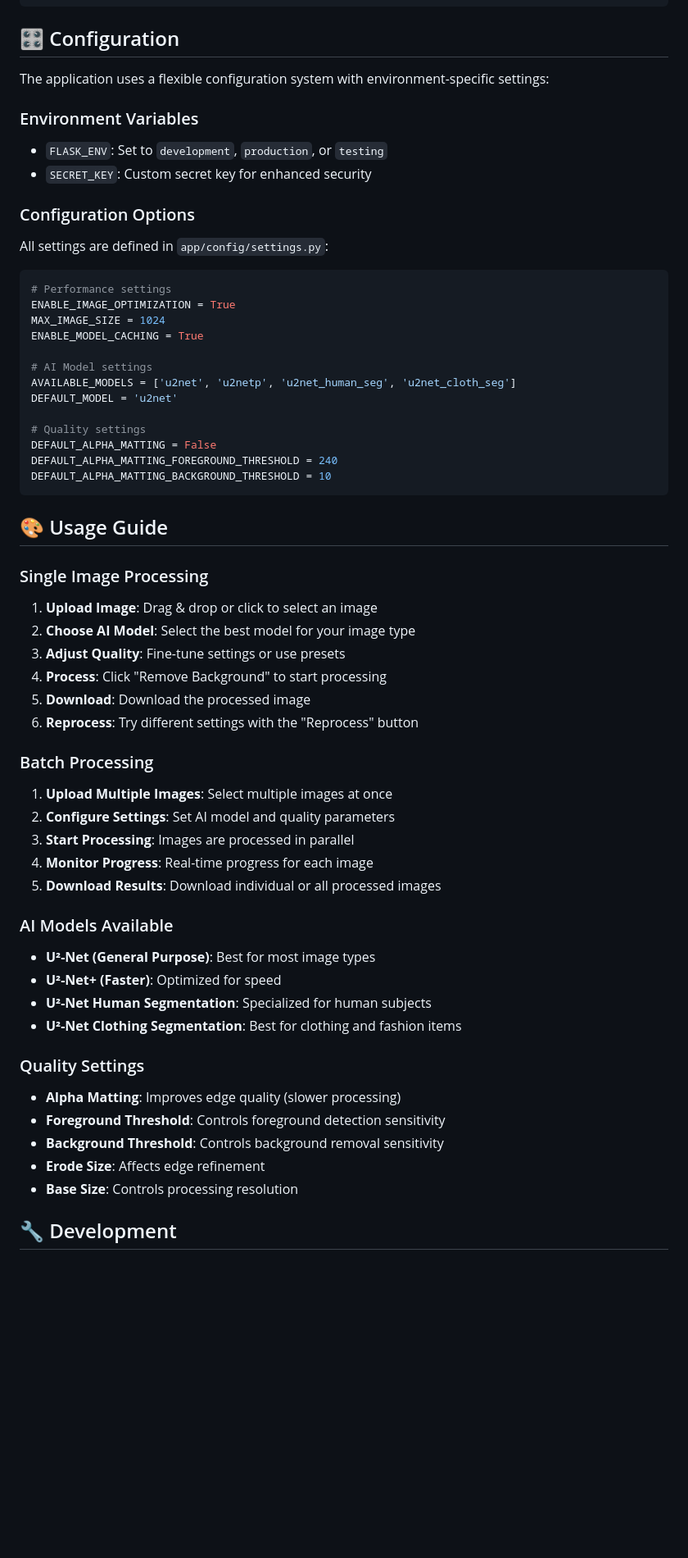
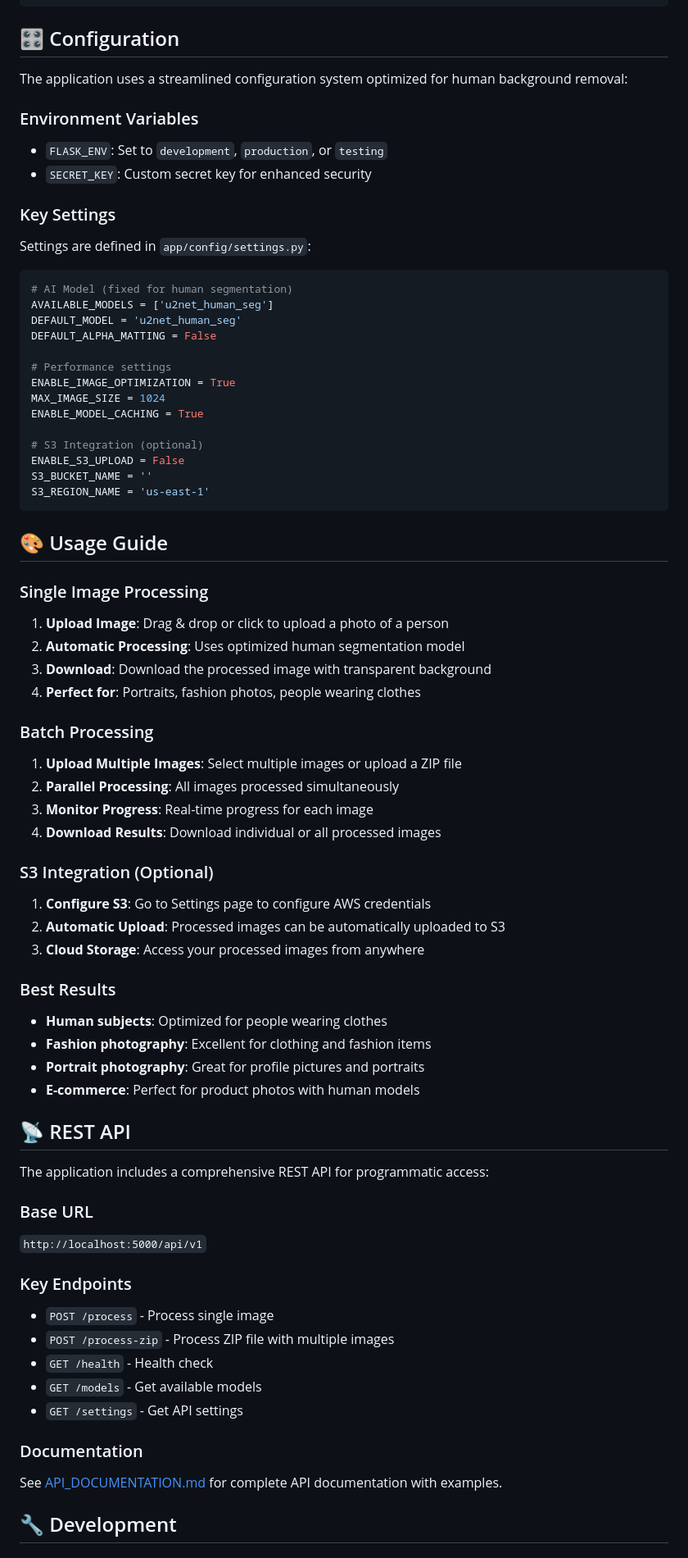
Before and after one commit to EslamTharwaat/remove_image_background, a Markdown page: README.md, the part around one of its changes. Shown at 82% size. GitHub-like rendering; blank space fills up the shorter version.

Commit message:
Update README.md to match simplified implementation
- Removed references to multiple AI models (now only u2net_human_seg)
- Removed quality settings documentation (alpha matting, thresholds, etc.)
- Removed reprocess feature documentation (no longer exists)
- Updated branding to Otrium throughout
- Added S3 integration documentation
- Added REST API section with reference to API docs
- Focused use cases on human/fashion photography
- Updated project structure to include new files (api.py, settings.js, etc.)
- Simplified configuration examples
- Updated acknowledgments and footer
- Emphasized human segmentation specialization

````diff
--- a/README.md
+++ b/README.md
@@ -109,60 +114,73 @@ chmod +x start.sh
 
 ## 🎛️ Configuration
 
-The application uses a flexible configuration system with environment-specific settings:
+The application uses a streamlined configuration system optimized for human background removal:
 
 ### Environment Variables
 - `FLASK_ENV`: Set to `development`, `production`, or `testing`
 - `SECRET_KEY`: Custom secret key for enhanced security
 
-### Configuration Options
-All settings are defined in `app/config/settings.py`:
+### Key Settings
+Settings are defined in `app/config/settings.py`:
 
 ```python
+# AI Model (fixed for human segmentation)
+AVAILABLE_MODELS = ['u2net_human_seg']
+DEFAULT_MODEL = 'u2net_human_seg'
+DEFAULT_ALPHA_MATTING = False
+
 # Performance settings
 ENABLE_IMAGE_OPTIMIZATION = True
 MAX_IMAGE_SIZE = 1024
 ENABLE_MODEL_CACHING = True
 
-# AI Model settings
-AVAILABLE_MODELS = ['u2net', 'u2netp', 'u2net_human_seg', 'u2net_cloth_seg']
-DEFAULT_MODEL = 'u2net'
-
-# Quality settings
-DEFAULT_ALPHA_MATTING = False
-DEFAULT_ALPHA_MATTING_FOREGROUND_THRESHOLD = 240
-DEFAULT_ALPHA_MATTING_BACKGROUND_THRESHOLD = 10
+# S3 Integration (optional)
+ENABLE_S3_UPLOAD = False
+S3_BUCKET_NAME = ''
+S3_REGION_NAME = 'us-east-1'
 ```
 
 ## 🎨 Usage Guide
 
 ### Single Image Processing
-1. **Upload Image**: Drag & drop or click to select an image
-2. **Choose AI Model**: Select the best model for your image type
-3. **Adjust Quality**: Fine-tune settings or use presets
-4. **Process**: Click "Remove Background" to start processing
-5. **Download**: Download the processed image
-6. **Reprocess**: Try different settings with the "Reprocess" button
+1. **Upload Image**: Drag & drop or click to upload a photo of a person
+2. **Automatic Processing**: Uses optimized human segmentation model
+3. **Download**: Download the processed image with transparent background
+4. **Perfect for**: Portraits, fashion photos, people wearing clothes
 
 ### Batch Processing
-1. **Upload Multiple Images**: Select multiple images at once
-2. **Configure Settings**: Set AI model and quality parameters
-3. **Start Processing**: Images are processed in parallel
-4. **Monitor Progress**: Real-time progress for each image
-5. **Download Results**: Download individual or all processed images
+1. **Upload Multiple Images**: Select multiple images or upload a ZIP file
+2. **Parallel Processing**: All images processed simultaneously
+3. **Monitor Progress**: Real-time progress for each image
+4. **Download Results**: Download individual or all processed images
 
-### AI Models Available
-- **U²-Net (General Purpose)**: Best for most image types
-- **U²-Net+ (Faster)**: Optimized for speed
-- **U²-Net Human Segmentation**: Specialized for human subjects
-- **U²-Net Clothing Segmentation**: Best for clothing and fashion items
+### S3 Integration (Optional)
+1. **Configure S3**: Go to Settings page to configure AWS credentials
+2. **Automatic Upload**: Processed images can be automatically uploaded to S3
+3. **Cloud Storage**: Access your processed images from anywhere
 
-### Quality Settings
-- **Alpha Matting**: Improves edge quality (slower processing)
-- **Foreground Threshold**: Controls foreground detection sensitivity
-- **Background Threshold**: Controls background removal sensitivity
-- **Erode Size**: Affects edge refinement
-- **Base Size**: Controls processing resolution
+### Best Results
+- **Human subjects**: Optimized for people wearing clothes
+- **Fashion photography**: Excellent for clothing and fashion items
+- **Portrait photography**: Great for profile pictures and portraits
+- **E-commerce**: Perfect for product photos with human models
+
+## 📡 REST API
+
+The application includes a comprehensive REST API for programmatic access:
+
+### Base URL
+`http://localhost:5000/api/v1`
+
+### Key Endpoints
+- `POST /process` - Process single image
+- `POST /process-zip` - Process ZIP file with multiple images
+- `GET /health` - Health check
+- `GET /models` - Get available models
+- `GET /settings` - Get API settings
+
+### Documentation
+See [API_DOCUMENTATION.md](API_DOCUMENTATION.md) for complete API documentation with examples.
 
 ## 🔧 Development
 
````
Also changed, not shown: other parts of README.md (+24 -17 lines).
